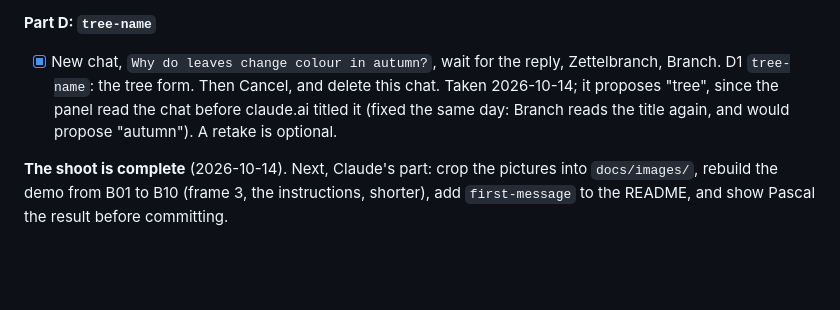
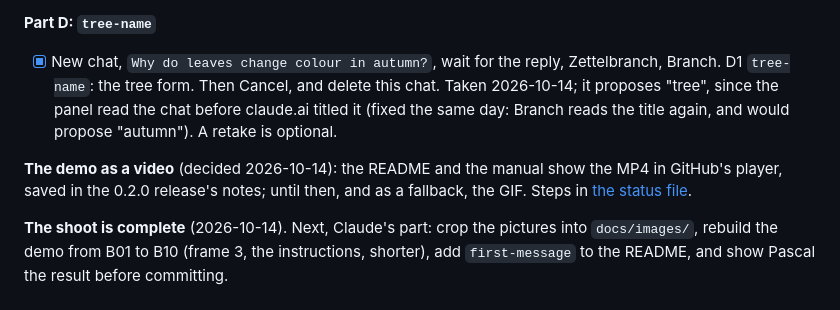
Before and after one commit to pthom/zettelbranch, a Markdown page: specs/milestone-2/visuals__specs.md, the part around the change. Drawn GitHub-style; blank space fills up the shorter version.

```diff
--- a/specs/milestone-2/visuals__specs.md
+++ b/specs/milestone-2/visuals__specs.md
@@ -69,4 +69,6 @@ After reloading the extension (the panel's move above the message box). One scre
 
 - [x] New chat, `Why do leaves change colour in autumn?`, wait for the reply, Zettelbranch, Branch. D1 `tree-name`: the tree form. Then Cancel, and delete this chat. Taken 2026-10-14; it proposes "tree", since the panel read the chat before claude.ai titled it (fixed the same day: Branch reads the title again, and would propose "autumn"). A retake is optional.
 
+**The demo as a video** (decided 2026-10-14): the README and the manual show the MP4 in GitHub's player, saved in the 0.2.0 release's notes; until then, and as a fallback, the GIF. Steps in [the status file](../zettelbranch__status.md#how-a-release-goes-for-the-next-version).
+
 **The shoot is complete** (2026-10-14). Next, Claude's part: crop the pictures into `docs/images/`, rebuild the demo from B01 to B10 (frame 3, the instructions, shorter), add `first-message` to the README, and show Pascal the result before committing.
```
Also changed, not shown: specs/milestone-2/release-0.2.0__specs.md (+2 -0 lines), specs/zettelbranch__status.md (+3 -2 lines).
